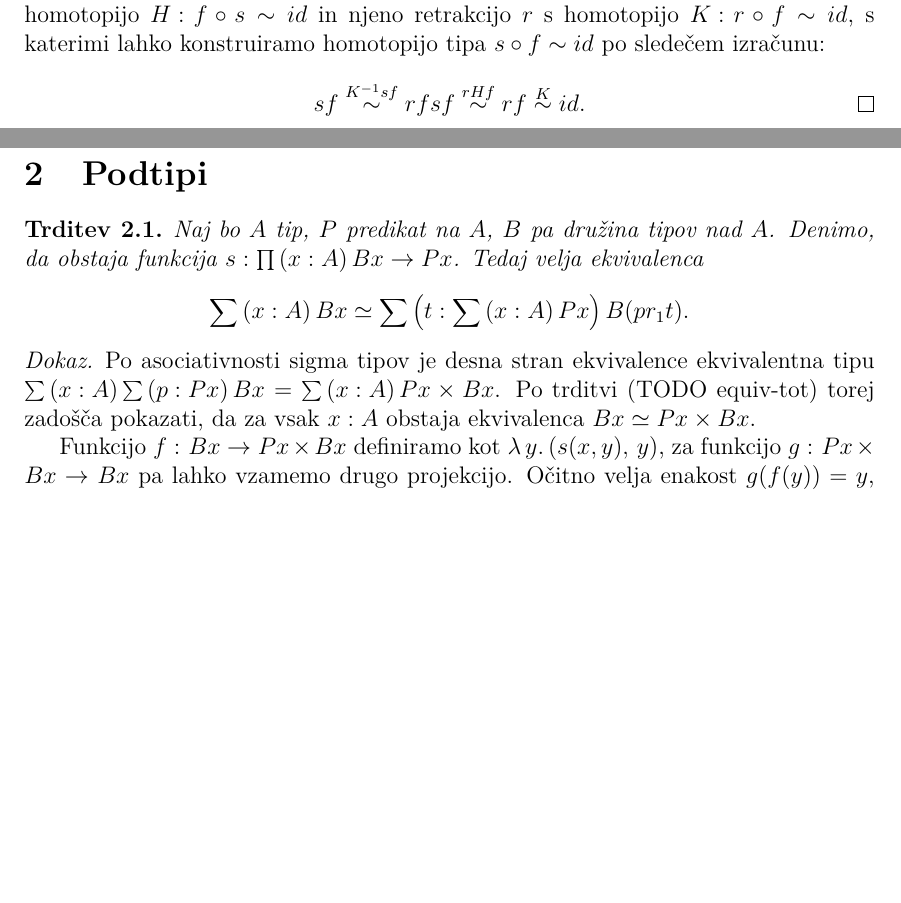
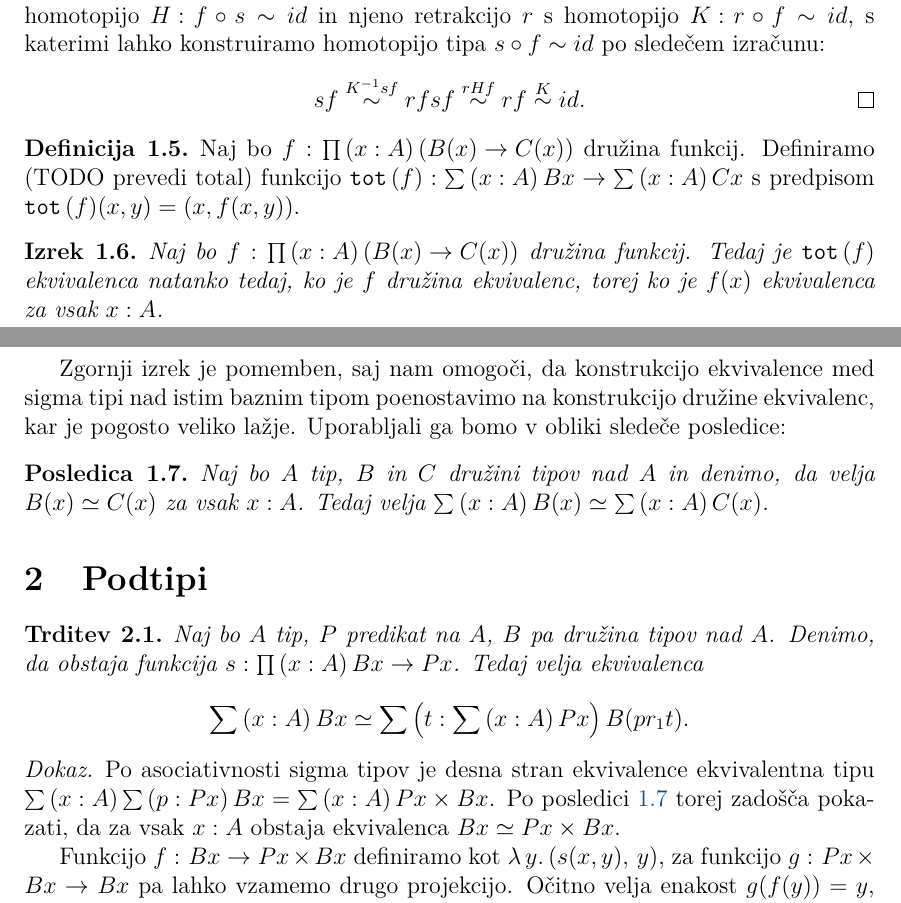
Before and after one commit to maybemabeline/invertible-maps-are-spheres-in-the-universe, a LaTeX document (Najdovski-27191110-2023.tex, which reads definicije.tex, vsebina/ekvivalence.tex, vsebina/podtipi.tex): two parts of pages 4 and 5 of 7, joined at a grey line, cut so that both start at the same text, the shorter picture padded with empty space. Compiled offline with pdfLaTeX.

Commit message:
Premakni podtipe, zastavi equiv-tot

```diff
--- a/definicije.tex
+++ b/definicije.tex
@@ -23,6 +23,7 @@
 \newcommand{\map}{\typename{map}}
 \newcommand{\sect}{\typename{section}}
 \newcommand{\ret}{\typename{retraction}}
+\newcommand{\tot}{\typename{tot}}
 
 %%% Local Variables:
 %%% mode: latex
--- a/vsebina/prelims.tex
+++ b/vsebina/ekvivalence.tex
@@ -43,28 +44,29 @@ kar pokaže, da je \(f\) tudi obrnljiva.
   homotopijo \(\homotopy{H}{f \circ s}{id}\) in njeno retrakcijo \(r\) s homotopijo
   \(\homotopy{K}{r \circ f}{id}\), s katerimi lahko konstruiramo homotopijo tipa
   \(s \circ f \sim id\) po sledečem izračunu:
-  \[s f \overset{K^{-1}sf}{\sim} r f s f \overset{rHf}{\sim} r f \overset{K}{\sim} id. \qedhere\].
+  \[s f \overset{K^{-1}sf}{\sim} r f s f \overset{rHf}{\sim} r f \overset{K}{\sim} id. \qedhere\]
 \end{dokaz}
 
+\begin{definicija}
+  Naj bo \(\typejudgment{f}{\pitype{x}{A}{\left(B(x) \to C(x)\right)}}\) družina funkcij.
+  Definiramo (TODO prevedi total) funkcijo
+  \(\typejudgment{\tot(f)}{\sumtype{x}{A}{Bx}} \to \sumtype{x}{A}{Cx}\) s predpisom
+  \(\tot(f)(x, y) = (x, f(x, y))\).
+\end{definicija}
 
-\section{Podtipi}
+\begin{izrek}
+  Naj bo \(\typejudgment{f}{\pitype{x}{A}{\left(B(x) \to C(x)\right)}}\) družina funkcij.
+  Tedaj je \(\tot(f)\) ekvivalenca natanko tedaj, ko je \(f\) družina ekvivalenc, torej
+  ko je \(f(x)\) ekvivalenca za vsak \(\typejudgment{x}{A}\).
+\end{izrek}
 
-\begin{trditev}
-  \label{full-subtype}
-  Naj bo \(A\) tip, \(P\) predikat na \(A\), \(B\) pa družina tipov nad \(A\). Denimo, da
-  obstaja funkcija \(\typejudgment{s}{\pitype{x}{A}{Bx \to Px}}\). Tedaj velja ekvivalenca
-  \[\sumtype{x}{A}{Bx} \simeq \sumtype{t}{\sumtype{x}{A}{Px}}{B (pr_{1} t)}.\]
-\end{trditev}
+Zgornji izrek je pomemben, saj nam omogoči, da konstrukcijo ekvivalence med sigma tipi
+nad istim baznim tipom poenostavimo na konstrukcijo družine ekvivalenc, kar je pogosto
+veliko lažje. Uporabljali ga bomo v obliki sledeče posledice:
 
-\begin{dokaz}
-  Po asociativnosti sigma tipov je desna stran ekvivalence ekvivalentna tipu
-  \(\sumtype{x}{A}{\sumtype{p}{Px}{Bx}} = \sumtype{x}{A}{Px \times Bx}\).
-  Po trditvi (TODO equiv-tot) torej zadošča pokazati, da za vsak \(\typejudgment{x}{A}\)
-  obstaja ekvivalenca \(Bx \simeq Px \times Bx\).
-
-  Funkcijo \(\defun{f}{Bx}{Px \times Bx}\) definiramo kot
-  \(\lambda \, y. \left(s(x,y),\, y\right)\), za funkcijo \(\defun{g}{Px \times Bx}{Bx}\) pa
-  lahko vzamemo drugo projekcijo. Očitno velja enakost \(g(f(y)) = y\), ker pa je \(P\)
-  predikat, velja tudi enakost
-  \(f(g\left(p, y\right)) = \left(s(x, y), y\right) = \left(p, y\right)\).
-\end{dokaz}
+\begin{posledica}
+  \label{equiv-tot}
+  Naj bo \(A\) tip, \(B\) in \(C\) družini tipov nad \(A\) in denimo, da velja
+  \(B(x) \simeq C(x)\) za vsak \(\typejudgment{x}{A}\).
+  Tedaj velja \(\sumtype{x}{A}{B(x)} \simeq \sumtype{x}{A}{C(x)}\).
+\end{posledica}
--- /dev/null
+++ b/vsebina/podtipi.tex
@@ -0,0 +1,18 @@
+\section{Podtipi}
+
+\begin{trditev}
+  \label{full-subtype}
+  Naj bo \(A\) tip, \(P\) predikat na \(A\), \(B\) pa družina tipov nad \(A\). Denimo, da
+  obstaja funkcija \(\typejudgment{s}{\pitype{x}{A}{Bx \to Px}}\). Tedaj velja ekvivalenca
+  \[\sumtype{x}{A}{Bx} \simeq \sumtype{t}{\sumtype{x}{A}{Px}}{B (pr_{1} t)}.\]
+\end{trditev}
+
+\begin{dokaz}
+  Po asociativnosti sigma tipov je desna stran ekvivalence ekvivalentna tipu
+  \(\sumtype{x}{A}{\sumtype{p}{Px}{Bx}} = \sumtype{x}{A}{Px \times Bx}\).
+  Po posledici \ref{equiv-tot} torej zadošča pokazati, da za vsak \(\typejudgment{x}{A}\)
+  obstaja ekvivalenca \(Bx \simeq Px \times Bx\).
+
+  Funkcijo \(\defun{f}{Bx}{Px \times Bx}\) definiramo kot
+  \(\lambda \, y. \left(s(x,y),\, y\right)\), za funkcijo \(\defun{g}{Px \times Bx}{Bx}\) pa
+  lahko vzamemo drugo projekcijo. Očitno velja enakost \(g(f(y)) = y\), ker pa je \(P\)
```
Also changed, not shown: Najdovski-27191110-2023.tex (+2 -1 lines), vsebina/obrnljivost.tex (+1 -1 lines), Najdovski-27191110-2023.pdf, vsebina/ekvivalence.tex (6 more changed lines), vsebina/podtipi.tex (14 more changed lines).
